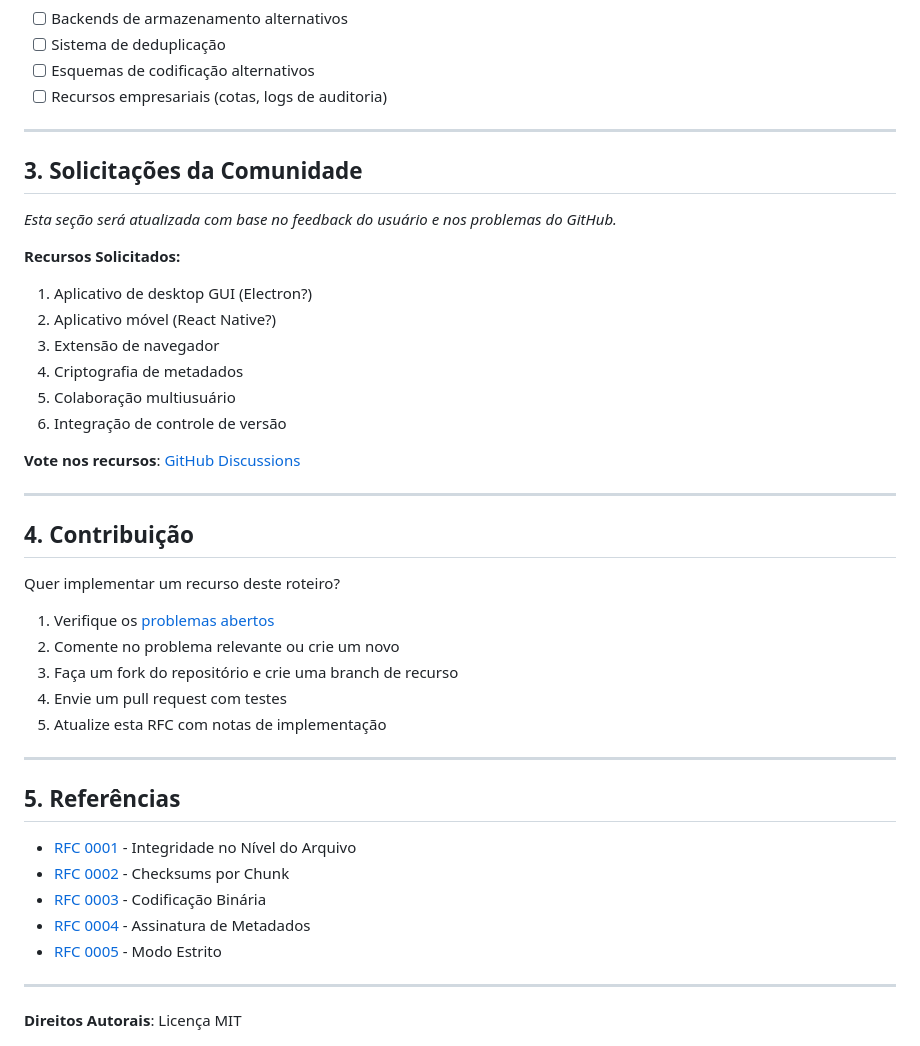
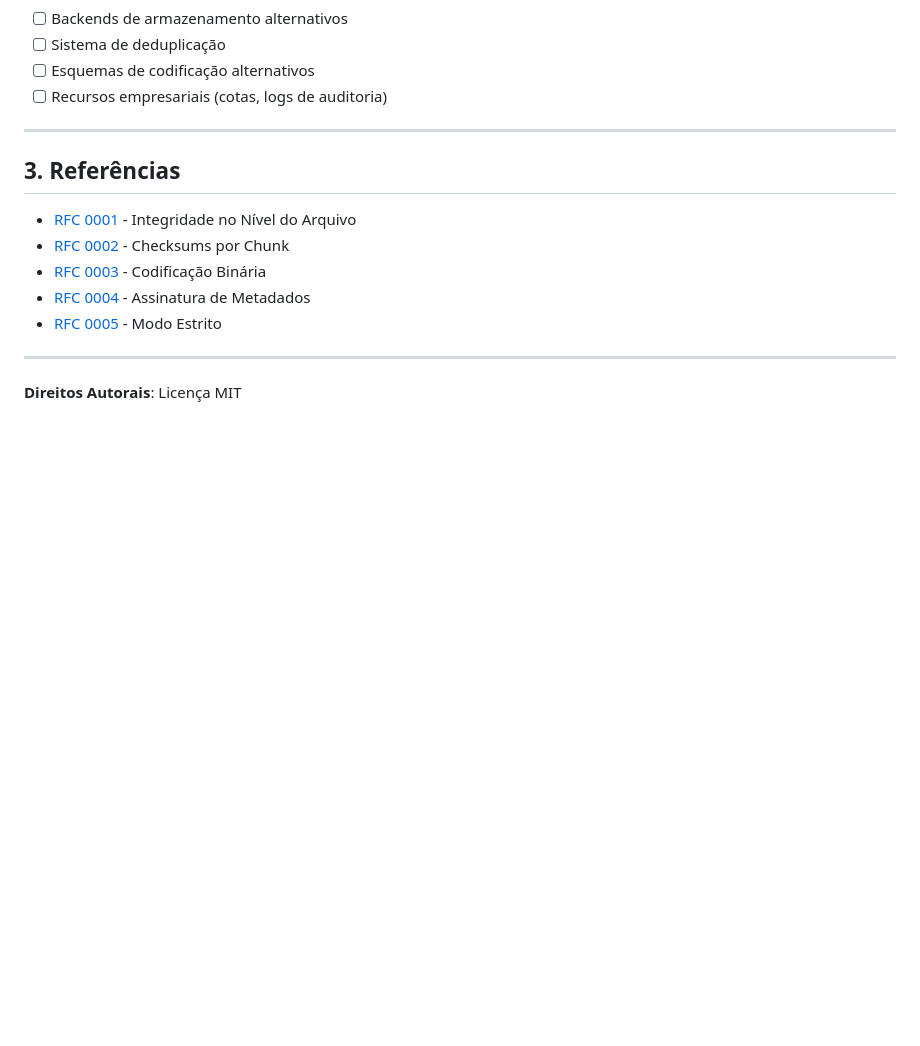
Before and after one commit to Sonael/Babel_Storage, a Markdown page: docs/rfc-0006.md, the part around the change. Rendered like a GitHub page; blank space fills up the shorter version.

Commit message:
Update rfc-0006

```diff
--- a/docs/rfc-0006.md
+++ b/docs/rfc-0006.md
@@ -361,35 +361,7 @@ class IPFSBackend(StorageBackend):
 
 ---
 
-## 3. Solicitações da Comunidade
-
-*Esta seção será atualizada com base no feedback do usuário e nos problemas do GitHub.*
-
-**Recursos Solicitados:**
-1.  Aplicativo de desktop GUI (Electron?)
-2.  Aplicativo móvel (React Native?)
-3.  Extensão de navegador
-4.  Criptografia de metadados
-5.  Colaboração multiusuário
-6.  Integração de controle de versão
-
-**Vote nos recursos**: [GitHub Discussions](https://github.com/yourusername/babelstorage/discussions)
-
----
-
-## 4. Contribuição
-
-Quer implementar um recurso deste roteiro?
-
-1.  Verifique os [problemas abertos](https://github.com/yourusername/babelstorage/issues)
-2.  Comente no problema relevante ou crie um novo
-3.  Faça um fork do repositório e crie uma branch de recurso
-4.  Envie um pull request com testes
-5.  Atualize esta RFC com notas de implementação
-
----
-
-## 5. Referências
+## 3. Referências
 
 *   [RFC 0001](rfc-0001.md) - Integridade no Nível do Arquivo
 *   [RFC 0002](rfc-0002.md) - Checksums por Chunk
```
